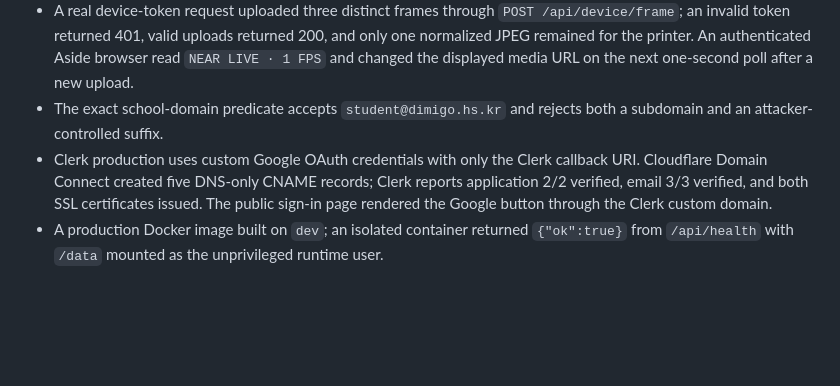
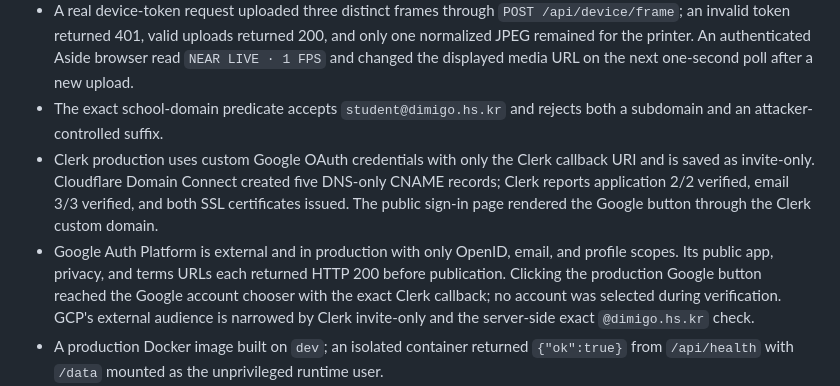
Before and after one commit to snowman0919/printwatch_ai, a Markdown page: docs/validation.md, the part around the change. GitHub-like rendering; blank space fills up the shorter version.

Commit message:
docs: record production OAuth gate evidence

```diff
--- a/docs/validation.md
+++ b/docs/validation.md
@@ -7,7 +7,8 @@
 - A fresh production-image regression check found that a 1440 × 900 PNG could exceed the 90-second inference boundary. The real route now keeps the stored snapshot intact but sends a 720px JPEG copy to Qwythos; an isolated production container completed the multipart route in 17 seconds with `analysisError=false` and returned `failed / spaghetti / 0.95`.
 - A real device-token request uploaded three distinct frames through `POST /api/device/frame`; an invalid token returned 401, valid uploads returned 200, and only one normalized JPEG remained for the printer. An authenticated Aside browser read `NEAR LIVE · 1 FPS` and changed the displayed media URL on the next one-second poll after a new upload.
 - The exact school-domain predicate accepts `student@dimigo.hs.kr` and rejects both a subdomain and an attacker-controlled suffix.
-- Clerk production uses custom Google OAuth credentials with only the Clerk callback URI. Cloudflare Domain Connect created five DNS-only CNAME records; Clerk reports application 2/2 verified, email 3/3 verified, and both SSL certificates issued. The public sign-in page rendered the Google button through the Clerk custom domain.
+- Clerk production uses custom Google OAuth credentials with only the Clerk callback URI and is saved as invite-only. Cloudflare Domain Connect created five DNS-only CNAME records; Clerk reports application 2/2 verified, email 3/3 verified, and both SSL certificates issued. The public sign-in page rendered the Google button through the Clerk custom domain.
+- Google Auth Platform is external and in production with only OpenID, email, and profile scopes. Its public app, privacy, and terms URLs each returned HTTP 200 before publication. Clicking the production Google button reached the Google account chooser with the exact Clerk callback; no account was selected during verification. GCP's external audience is narrowed by Clerk invite-only and the server-side exact `@dimigo.hs.kr` check.
 - A production Docker image built on `dev`; an isolated container returned `{"ok":true}` from `/api/health` with `/data` mounted as the unprivileged runtime user.
 - The Clerk publishable key crossed the Docker build boundary into the browser bundle while the secret remained runtime-only. Compose rejected a missing public key, and the environment preflight rejected placeholders and invalid three-device token sets without printing values. The deployed topology uses the existing host systemd tunnel connector, avoiding a second token-bearing container.
 
```
